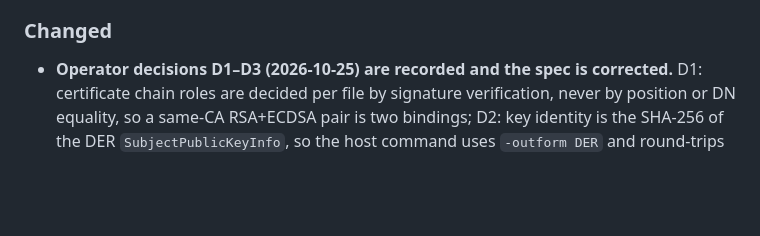
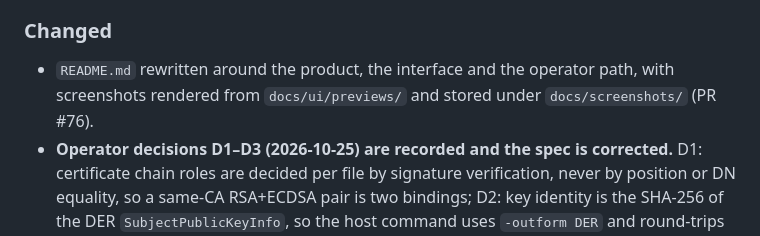
Before and after one commit to andreafunicelli/cert-dashboard, a Markdown page: CHANGELOG.md, the part around the change. GitHub-like rendering; blank space fills up the shorter version.

Commit message:
docs: record the README rewrite in the changelog

```diff
--- a/CHANGELOG.md
+++ b/CHANGELOG.md
@@ -226,6 +226,8 @@ with the pull request that delivered each group of changes.
 
 ### Changed
 
+- `README.md` rewritten around the product, the interface and the operator path, with screenshots
+  rendered from `docs/ui/previews/` and stored under `docs/screenshots/` (PR #76).
 - **Operator decisions D1–D3 (2026-10-25) are recorded and the spec is corrected.** D1: certificate
   chain roles are decided per file by signature verification, never by position or DN equality, so a
   same-CA RSA+ECDSA pair is two bindings; D2: key identity is the SHA-256 of the DER
```
